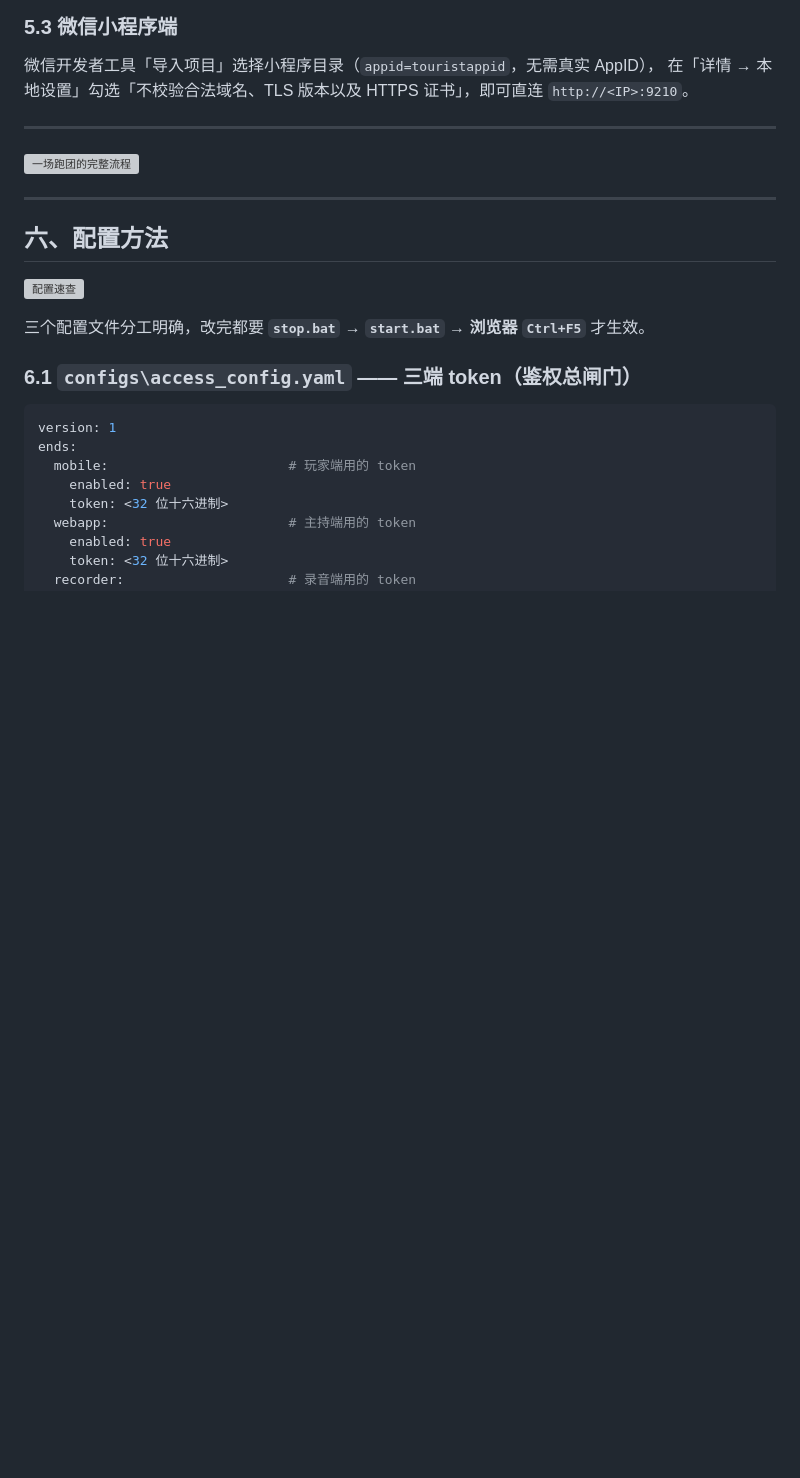
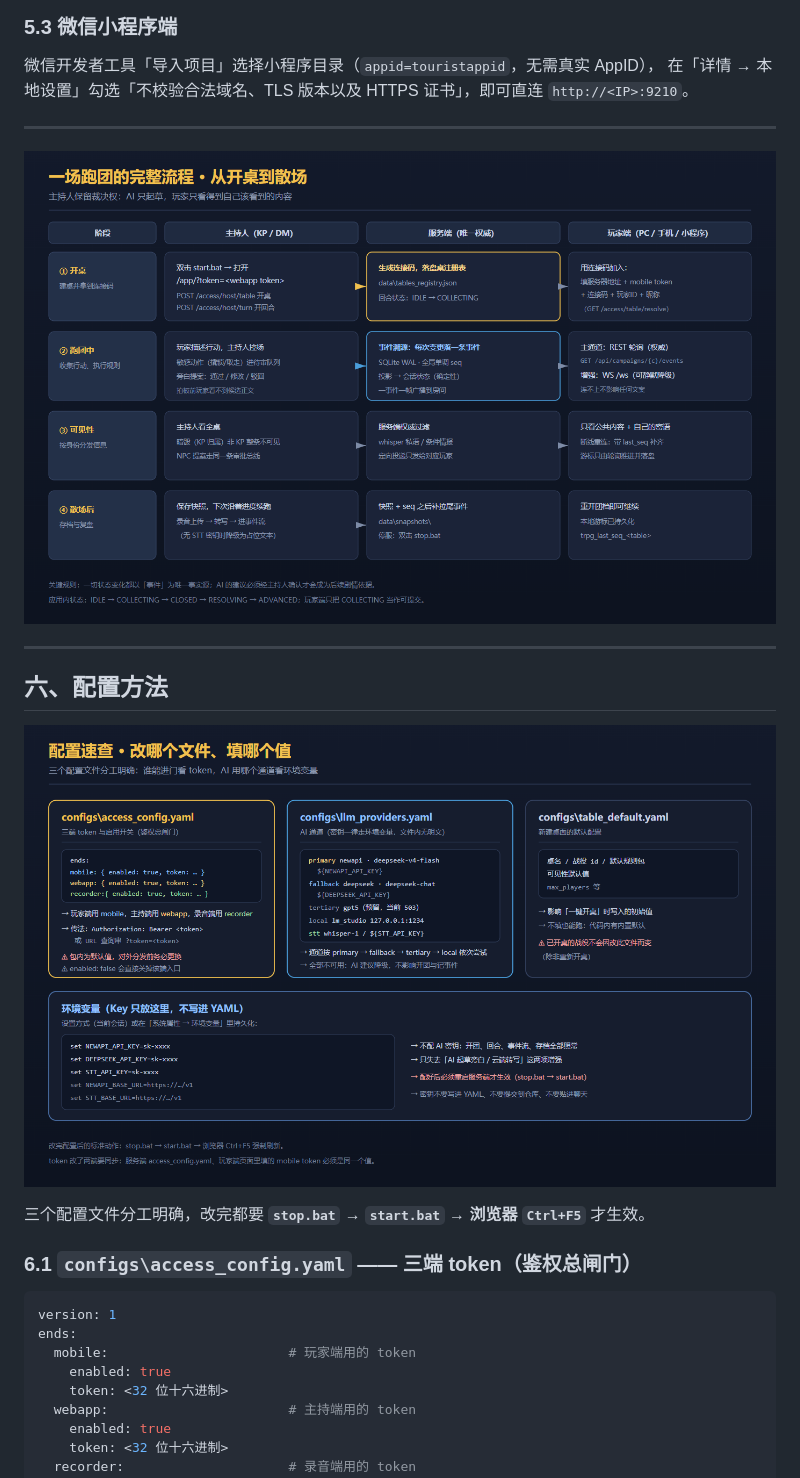
Before and after one commit to ddtdas/trpg-delivery-trio, a Markdown page: docs/服务端-使用与配置手册.md, the part around one of its changes. Rendered like a GitHub page; blank space fills up the shorter version; grey boxes are pictures that could not be loaded.

```diff
--- a/docs/服务端-使用与配置手册.md
+++ b/docs/服务端-使用与配置手册.md
@@ -213,13 +213,13 @@ http://<本机IP>:<端口>/player/             :: 局域网其它设备
 
 ---
 
-![一场跑团的完整流程](docs/images/02-workflow.png)
+![一场跑团的完整流程](images/02-workflow.png)
 
 ---
 
 ## 六、配置方法
 
-![配置速查](docs/images/03-configuration.png)
+![配置速查](images/03-configuration.png)
 
 三个配置文件分工明确，改完都要 **`stop.bat` → `start.bat` → 浏览器 `Ctrl+F5`** 才生效。
 
```
Also changed, not shown: other parts of docs/服务端-使用与配置手册.md (+2 -2 lines), README.md (+2 -0 lines).
